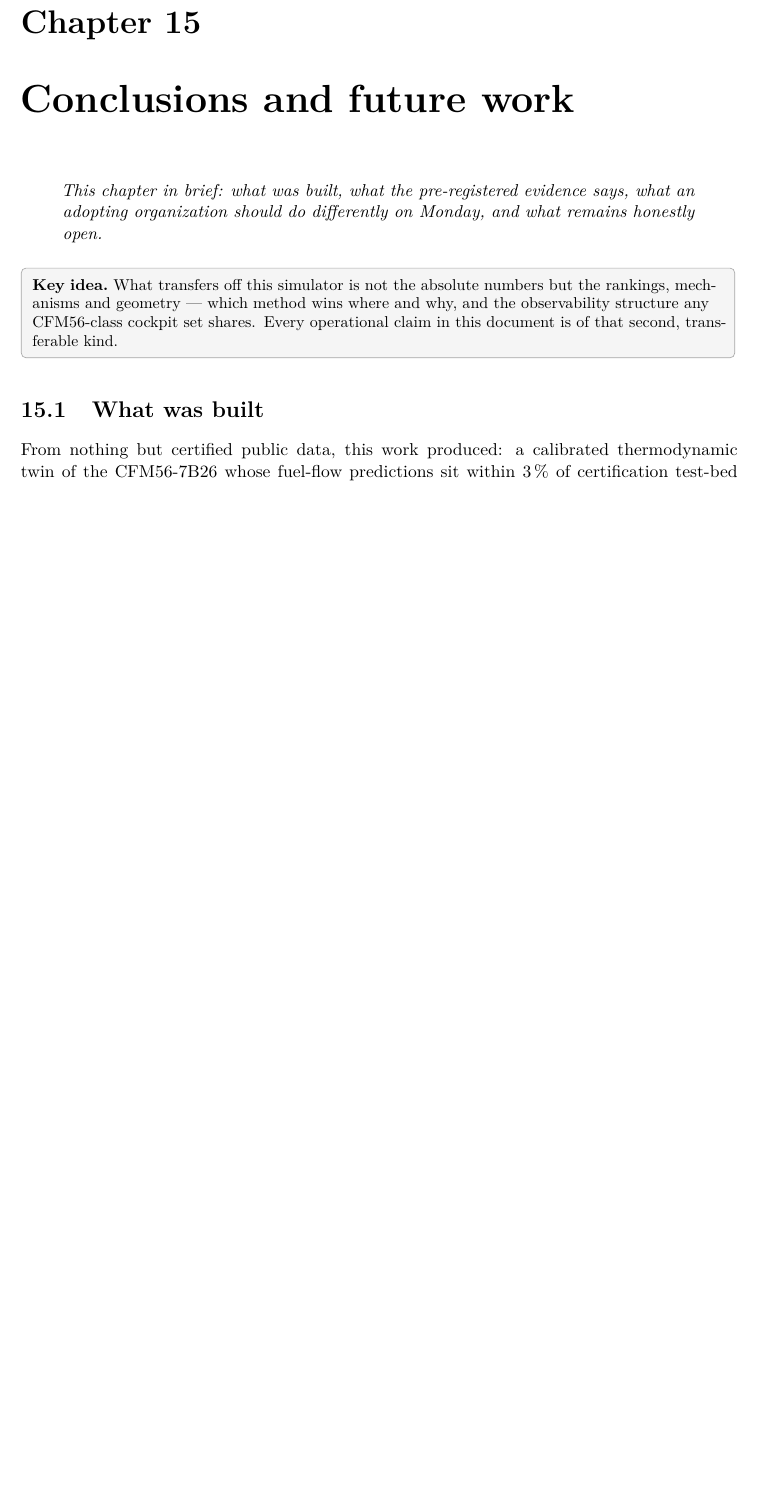
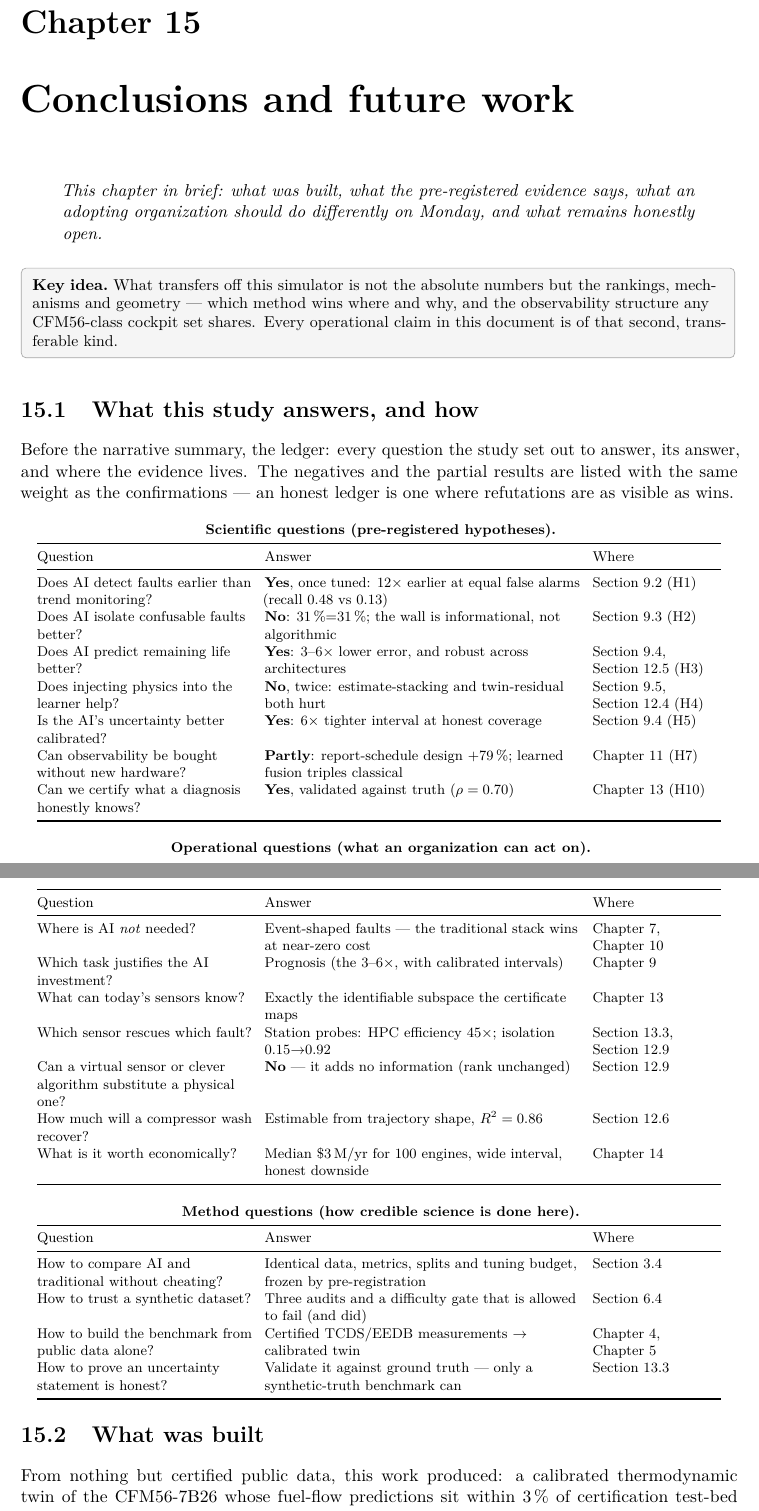
Before and after one commit to cedarcreeks/EHMbrAIn, a LaTeX thesis (paper/report/report.tex, which reads paper/report/chapters/12-conclusions.tex): part of page 85 of 98 before the commit and two parts of pages 85 and 86 of 99 after it, the two joined at a grey line, cut so that both start at the same text, the shorter picture padded with empty space. Compiled offline with pdfLaTeX.

Commit message:
F-QA: final 'what this study answers, and how' section (ch. 12 opening)
Three compact question->answer->where tables opening the conclusions:
- Scientific (the pre-registered hypotheses H1-H5, H7, H10): detect yes,
  isolate no, RUL yes, physics-hybrid no, uncertainty yes, schedule
  partly, certificate yes
- Operational (what to act on): where AI isn't needed, which task pays,
  what current sensors know, which sensor rescues which fault, virtual
  can't substitute, wash recovery, dollar value
- Method (how credible science is done): fair comparison, dataset audit,
  public-data-only benchmark, ground-truth-validated uncertainty
Negatives and partials listed with equal weight to confirmations (honesty
norm). Split into three tables to paginate cleanly. 99 pages, 0/0/0/0.
Tests: 37 green.

```diff
--- a/paper/report/chapters/12-conclusions.tex
+++ b/paper/report/chapters/12-conclusions.tex
@@ -8,6 +8,83 @@ adopting organization should do differently on Monday, and what remains honestly
 
 \keyidea{What transfers off this simulator is not the absolute numbers but the rankings, mechanisms and geometry --- which method wins where and why, and the observability structure any CFM56-class cockpit set shares. Every operational claim in this document is of that second, transferable kind.}
 
+
+\section{What this study answers, and how}
+\label{sec:questions-answered}
+
+Before the narrative summary, the ledger: every question the study set out to answer, its
+answer, and where the evidence lives. The negatives and the partial results are listed with
+the same weight as the confirmations --- an honest ledger is one where refutations are as
+visible as wins.
+
+\begin{center}\footnotesize
+\setlength{\tabcolsep}{4pt}
+\textbf{Scientific questions (pre-registered hypotheses).}\\[2pt]
+\begin{tabular}{@{}>{\raggedright\arraybackslash}p{0.30\textwidth}>{\raggedright\arraybackslash}p{0.44\textwidth}>{\raggedright\arraybackslash}p{0.18\textwidth}@{}}
+  \toprule
+  Question & Answer & Where \\
+  \midrule
+  Does AI detect faults earlier than trend monitoring? & \textbf{Yes}, once tuned: 12$\times$
+    earlier at equal false alarms (recall 0.48 vs 0.13) & \cref{sec:res-h1} (H1) \\
+  Does AI isolate confusable faults better? & \textbf{No}: 31\,\%=31\,\%; the wall is
+    informational, not algorithmic & \cref{sec:res-h2} (H2) \\
+  Does AI predict remaining life better? & \textbf{Yes}: 3--6$\times$ lower error, and robust
+    across architectures & \cref{sec:res-h3h5}, \cref{sec:f8-l5} (H3) \\
+  Does injecting physics into the learner help? & \textbf{No}, twice: estimate-stacking and
+    twin-residual both hurt & \cref{sec:res-h4}, \cref{sec:f8-l6} (H4) \\
+  Is the AI's uncertainty better calibrated? & \textbf{Yes}: 6$\times$ tighter interval at
+    honest coverage & \cref{sec:res-h3h5} (H5) \\
+  Can observability be bought without new hardware? & \textbf{Partly}: report-schedule design
+    $+79$\,\%; learned fusion triples classical & \cref{ch:tomography} (H7) \\
+  Can we certify what a diagnosis honestly knows? & \textbf{Yes}, validated against truth
+    ($\rho=0.70$) & \cref{ch:breakthrough} (H10) \\
+  \bottomrule
+\end{tabular}
+\end{center}
+
+\begin{center}\footnotesize
+\setlength{\tabcolsep}{4pt}
+\textbf{Operational questions (what an organization can act on).}\\[2pt]
+\begin{tabular}{@{}>{\raggedright\arraybackslash}p{0.30\textwidth}>{\raggedright\arraybackslash}p{0.44\textwidth}>{\raggedright\arraybackslash}p{0.18\textwidth}@{}}
+  \toprule
+  Question & Answer & Where \\
+  \midrule
+  Where is AI \emph{not} needed? & Event-shaped faults --- the traditional stack wins at
+    near-zero cost & \cref{ch:trad}, \cref{ch:cases} \\
+  Which task justifies the AI investment? & Prognosis (the 3--6$\times$, with calibrated
+    intervals) & \cref{ch:results} \\
+  What can today's sensors know? & Exactly the identifiable subspace the certificate maps &
+    \cref{ch:breakthrough} \\
+  Which sensor rescues which fault? & Station probes: HPC efficiency $45\times$; isolation
+    0.15$\to$0.92 & \cref{sec:bt-honesty}, \cref{sec:f8-lh2} \\
+  Can a virtual sensor or clever algorithm substitute a physical one? & \textbf{No} --- it
+    adds no information (rank unchanged) & \cref{sec:f8-lh2} \\
+  How much will a compressor wash recover? & Estimable from trajectory shape, $R^2=0.86$ &
+    \cref{sec:f8-l4} \\
+  What is it worth economically? & Median \$3\,M/yr for 100 engines, wide interval, honest
+    downside & \cref{ch:economics} \\
+  \bottomrule
+\end{tabular}
+\end{center}
+
+\begin{center}\footnotesize
+\setlength{\tabcolsep}{4pt}
+\textbf{Method questions (how credible science is done here).}\\[2pt]
+\begin{tabular}{@{}>{\raggedright\arraybackslash}p{0.30\textwidth}>{\raggedright\arraybackslash}p{0.44\textwidth}>{\raggedright\arraybackslash}p{0.18\textwidth}@{}}
+  \toprule
+  Question & Answer & Where \\
+  \midrule
+  How to compare AI and traditional without cheating? & Identical data, metrics, splits and
+    tuning budget, frozen by pre-registration & \cref{sec:fair-design} \\
+  How to trust a synthetic dataset? & Three audits and a difficulty gate that is allowed to
+    fail (and did) & \cref{sec:audits} \\
+  How to build the benchmark from public data alone? & Certified TCDS/EEDB measurements
+    $\rightarrow$ calibrated twin & \cref{ch:model}, \cref{ch:data} \\
+  How to prove an uncertainty statement is honest? & Validate it against ground truth ---
+    only a synthetic-truth benchmark can & \cref{sec:bt-honesty} \\
+  \bottomrule
+\end{tabular}
+\end{center}
 
 \section{What was built}
 
```
Also changed, not shown: PLAN.md (+1 -1 lines), paper/report/report.pdf.
